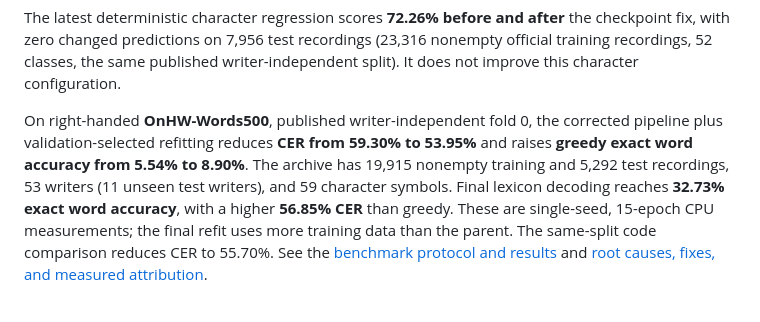
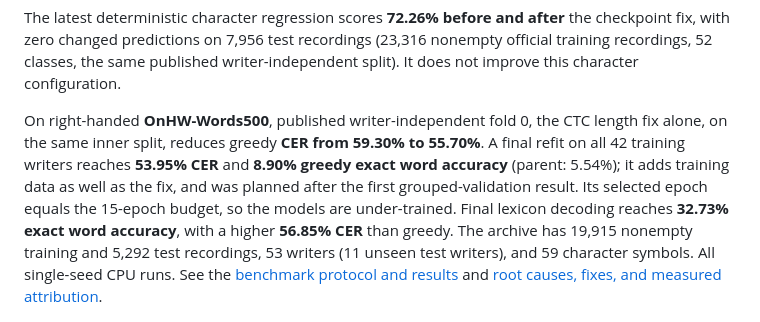
Before and after one commit to vahinitech/imu2text, a Markdown page: README.md, the part around the change. Rendered like a GitHub page.

Commit message:
docs: say the Words500 refit trained the full budget
fixed_seed0_run1.json selects epoch 15 of 15 with validation loss still
falling, so validation selection did not shorten training and the word
models are under-trained. The README now leads with the same-split
figure (59.30 -> 55.70 CER), which isolates the length fix, and says the
refit adds training writers and was planned after the first grouped
result.

Co-Authored-By: Claude Opus 5.5 <noreply@anthropic.com>

```diff
--- a/README.md
+++ b/README.md
@@ -59,14 +59,15 @@ the checkpoint fix, with zero changed predictions on 7,956 test recordings
 writer-independent split). It does not improve this character configuration.
 
 On right-handed **OnHW-Words500**, published writer-independent fold 0, the
-corrected pipeline plus validation-selected refitting reduces **CER from 59.30%
-to 53.95%** and raises **greedy exact word accuracy from 5.54% to 8.90%**.
-The archive has 19,915 nonempty training and 5,292 test recordings, 53 writers
-(11 unseen test writers), and 59 character symbols. Final lexicon decoding
-reaches **32.73% exact word accuracy**, with a higher **56.85% CER** than greedy.
-These are single-seed, 15-epoch CPU measurements; the final refit uses more
-training data than the parent. The same-split code comparison reduces CER to
-55.70%. See the [benchmark protocol and results](docs/benchmarks.md) and
+CTC length fix alone, on the same inner split, reduces greedy **CER from 59.30%
+to 55.70%**. A final refit on all 42 training writers reaches **53.95% CER**
+and **8.90% greedy exact word accuracy** (parent: 5.54%); it adds training data
+as well as the fix, and was planned after the first grouped-validation result.
+Its selected epoch equals the 15-epoch budget, so the models are under-trained.
+Final lexicon decoding reaches **32.73% exact word accuracy**, with a higher
+**56.85% CER** than greedy. The archive has 19,915 nonempty training and 5,292
+test recordings, 53 writers (11 unseen test writers), and 59 character
+symbols. All single-seed CPU runs. See the [benchmark protocol and results](docs/benchmarks.md) and
 [root causes, fixes, and measured attribution](docs/rca_ctc_lengths.md).
 
 ![Error analysis](results/error_analysis.png)
```
Also changed, not shown: docs/benchmarks.md (+4 -1 lines).
